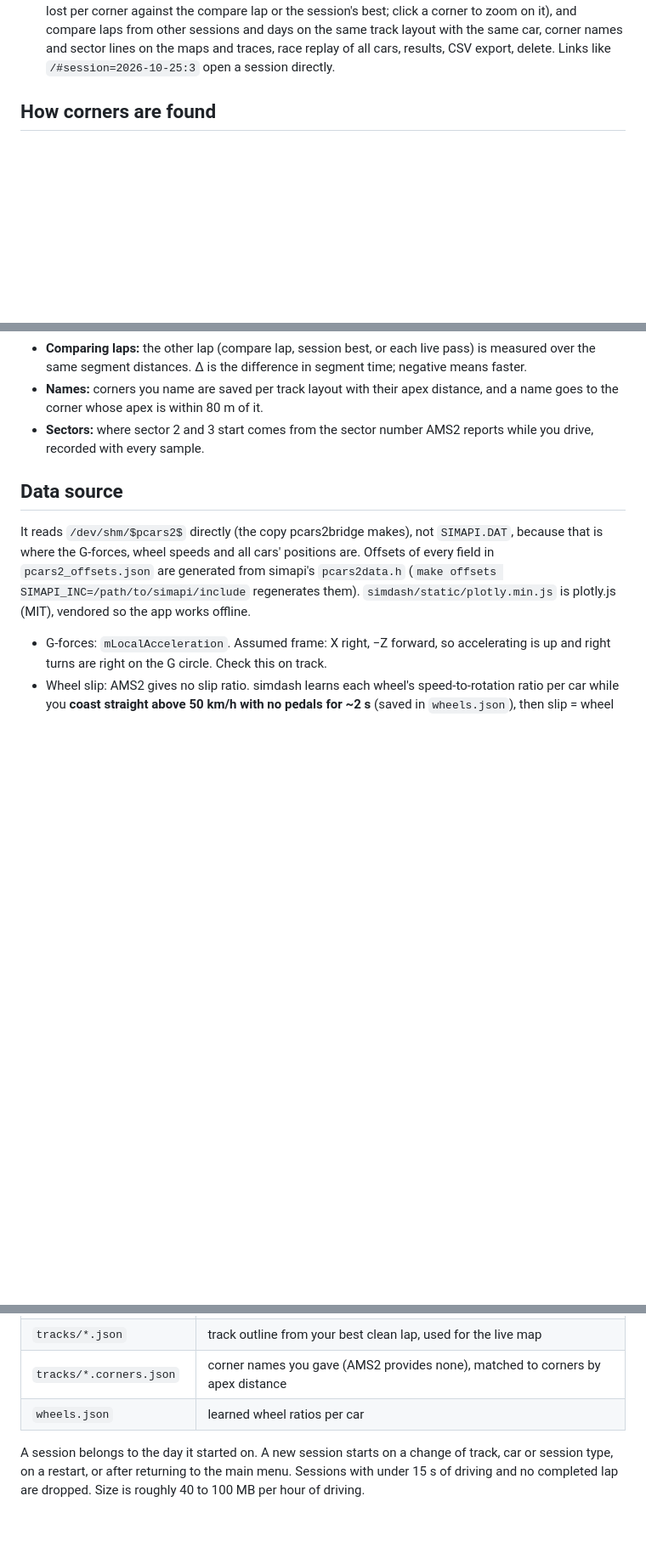
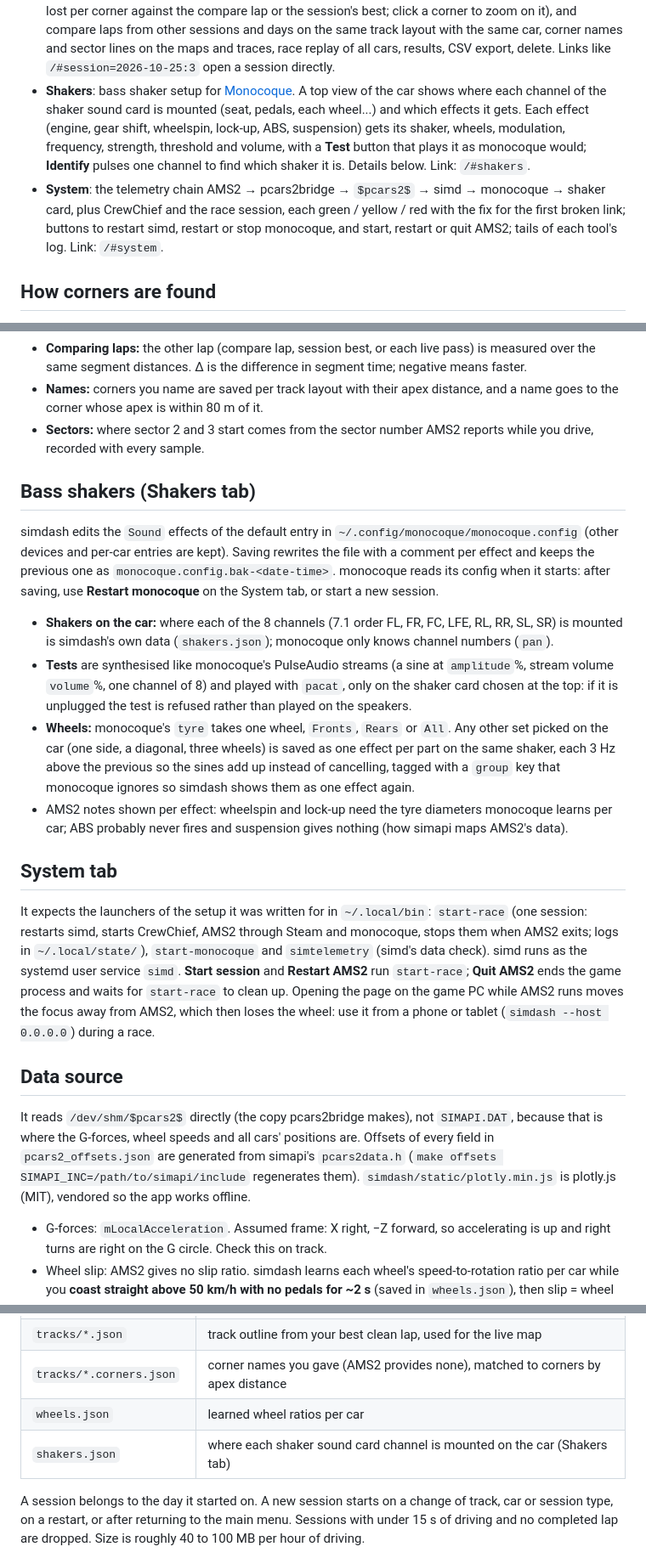
Before and after one commit to rudloffl/simdash, a Markdown page: README.md, 3 parts joined by grey strips. Shown at 85% size. Drawn GitHub-style; blank space fills up the shorter version.

Commit message:
README: Shakers and System tabs
Co-Authored-By: Claude Opus 5.5 <noreply@anthropic.com>

```diff
--- a/README.md
+++ b/README.md
@@ -52,6 +52,16 @@ simdash --host 0.0.0.0     # also reachable from a phone/tablet on the LAN
   and compare laps from other sessions and days on the same track layout with the same car,
   corner names and sector lines on the maps and traces, race replay of all cars, results, CSV export, delete.
   Links like `/#session=2026-10-25:3` open a session directly.
+- **Shakers**: bass shaker setup for [Monocoque](https://github.com/Spacefreak18/monocoque).
+  A top view of the car shows where each channel of the shaker sound card is mounted (seat,
+  pedals, each wheel...) and which effects it gets. Each effect (engine, gear shift, wheelspin,
+  lock-up, ABS, suspension) gets its shaker, wheels, modulation, frequency, strength, threshold
+  and volume, with a **Test** button that plays it as monocoque would; **Identify** pulses one
+  channel to find which shaker it is. Details below. Link: `/#shakers`.
+- **System**: the telemetry chain AMS2 → pcars2bridge → `$pcars2$` → simd → monocoque →
+  shaker card, plus CrewChief and the race session, each green / yellow / red with the fix for
+  the first broken link; buttons to restart simd, restart or stop monocoque, and start, restart
+  or quit AMS2; tails of each tool's log. Link: `/#system`.
 
 ## How corners are found
 
@@ -80,6 +90,35 @@ along its lap distance: the analysed lap in **Sessions**, your best lap on that
 - **Sectors:** where sector 2 and 3 start comes from the sector number AMS2 reports while you
   drive, recorded with every sample.
 
+## Bass shakers (Shakers tab)
+
+simdash edits the `Sound` effects of the default entry in `~/.config/monocoque/monocoque.config`
+(other devices and per-car entries are kept). Saving rewrites the file with a comment per effect
+and keeps the previous one as `monocoque.config.bak-<date-time>`. monocoque reads its config when
+it starts: after saving, use **Restart monocoque** on the System tab, or start a new session.
+
+- **Shakers on the car:** where each of the 8 channels (7.1 order FL, FR, FC, LFE, RL, RR, SL, SR)
+  is mounted is simdash's own data (`shakers.json`); monocoque only knows channel numbers (`pan`).
+- **Tests** are synthesised like monocoque's PulseAudio streams (a sine at `amplitude`%, stream
+  volume `volume`%, one channel of 8) and played with `pacat`, only on the shaker card chosen at
+  the top: if it is unplugged the test is refused rather than played on the speakers.
+- **Wheels:** monocoque's `tyre` takes one wheel, `Fronts`, `Rears` or `All`. Any other set picked
+  on the car (one side, a diagonal, three wheels) is saved as one effect per part on the same
+  shaker, each 3 Hz above the previous so the sines add up instead of cancelling, tagged with a
+  `group` key that monocoque ignores so simdash shows them as one effect again.
+- AMS2 notes shown per effect: wheelspin and lock-up need the tyre diameters monocoque learns
+  per car; ABS probably never fires and suspension gives nothing (how simapi maps AMS2's data).
+
+## System tab
+
+It expects the launchers of the setup it was written for in `~/.local/bin`: `start-race` (one
+session: restarts simd, starts CrewChief, AMS2 through Steam and monocoque, stops them when AMS2
+exits; logs in `~/.local/state/`), `start-monocoque` and `simtelemetry` (simd's data check).
+simd runs as the systemd user service `simd`. **Start session** and **Restart AMS2** run
+`start-race`; **Quit AMS2** ends the game process and waits for `start-race` to clean up.
+Opening the page on the game PC while AMS2 runs moves the focus away from AMS2, which then loses
+the wheel: use it from a phone or tablet (`simdash --host 0.0.0.0`) during a race.
+
 ## Data source
 
 It reads `/dev/shm/$pcars2$` directly (the copy pcars2bridge makes), not `SIMAPI.DAT`,
@@ -107,6 +146,7 @@ Offsets of every field in `pcars2_offsets.json` are generated from simapi's `pca
 | `tracks/*.json` | track outline from your best clean lap, used for the live map |
 | `tracks/*.corners.json` | corner names you gave (AMS2 provides none), matched to corners by apex distance |
 | `wheels.json` | learned wheel ratios per car |
+| `shakers.json` | where each shaker sound card channel is mounted on the car (Shakers tab) |
 
 A session belongs to the day it started on. A new session starts on a change of
 track, car or session type, on a restart, or after returning to the main menu.
```
